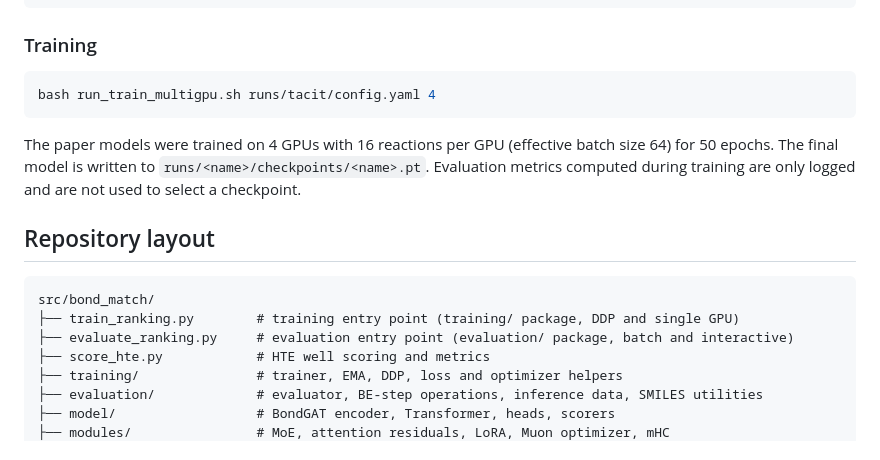
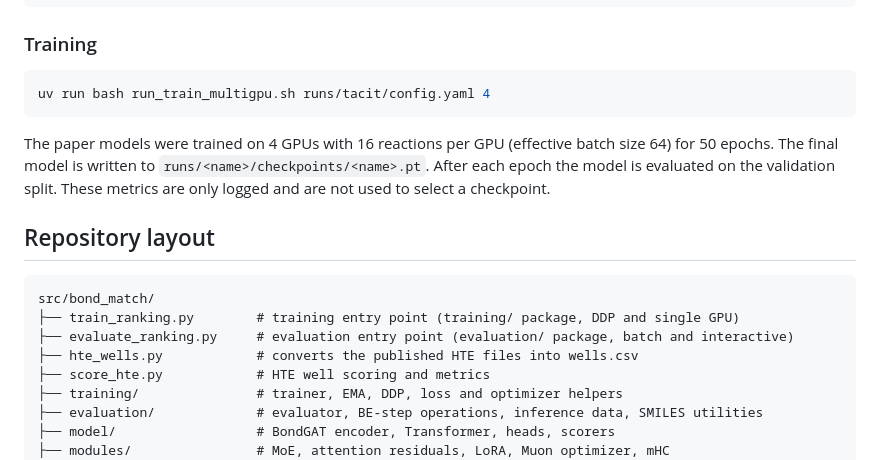
Before and after one commit to GloriusGroup/tacit, a Markdown page: README.md, the part around one of its changes. Drawn GitHub-style.

````diff
--- a/README.md
+++ b/README.md
@@ -172,13 +190,14 @@ Top-1 Correct? True
 ### Training
 
 ```bash
-bash run_train_multigpu.sh runs/tacit/config.yaml 4
+uv run bash run_train_multigpu.sh runs/tacit/config.yaml 4
 ```
 
 The paper models were trained on 4 GPUs with 16 reactions per GPU (effective
 batch size 64) for 50 epochs. The final model is written to
-`runs/<name>/checkpoints/<name>.pt`. Evaluation metrics computed during training
-are only logged and are not used to select a checkpoint.
+`runs/<name>/checkpoints/<name>.pt`. After each epoch the model is evaluated on
+the validation split. These metrics are only logged and are not used to select a
+checkpoint.
 
 ## Repository layout
 
@@ -186,6 +205,7 @@ are only logged and are not used to select a checkpoint.
 src/bond_match/
 ├── train_ranking.py        # training entry point (training/ package, DDP and single GPU)
 ├── evaluate_ranking.py     # evaluation entry point (evaluation/ package, batch and interactive)
+├── hte_wells.py            # converts the published HTE files into wells.csv
 ├── score_hte.py            # HTE well scoring and metrics
 ├── training/               # trainer, EMA, DDP, loss and optimizer helpers
 ├── evaluation/             # evaluator, BE-step operations, inference data, SMILES utilities
````
Also changed, not shown: other parts of README.md (+78 -58 lines), docs/static/images/human_vs_tacit.png (deleted), docs/static/images/pbox.png (added), 13 other files.
